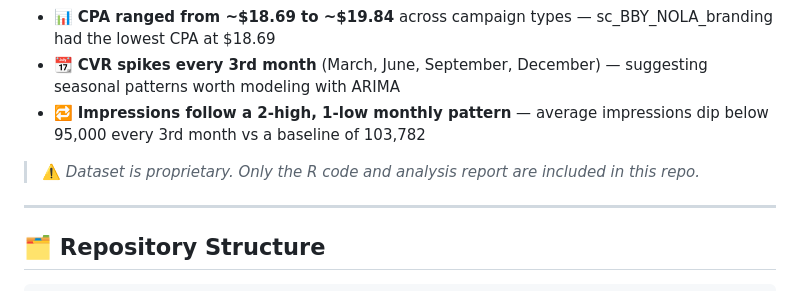
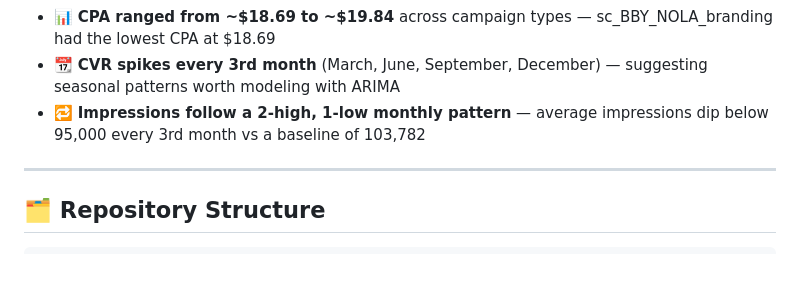
Before and after one commit to KalonGoon/Marketing-Data-Analysis, a Markdown page: README.md, the part around the change. Drawn GitHub-style; blank space fills up the shorter version.

Commit message:
Update README to remove proprietary dataset note
Removed note about dataset being proprietary from README.

```diff
--- a/README.md
+++ b/README.md
@@ -14,8 +14,6 @@ This was a take-home analytics test analyzing a real marketing dataset. The goal
 - 📊 **CPA ranged from ~$18.69 to ~$19.84** across campaign types — sc_BBY_NOLA_branding had the lowest CPA at $18.69
 - 📆 **CVR spikes every 3rd month** (March, June, September, December) — suggesting seasonal patterns worth modeling with ARIMA
 - 🔁 **Impressions follow a 2-high, 1-low monthly pattern** — average impressions dip below 95,000 every 3rd month vs a baseline of 103,782
-
-> ⚠️ *Dataset is proprietary. Only the R code and analysis report are included in this repo.*
 
 ---
 
```
